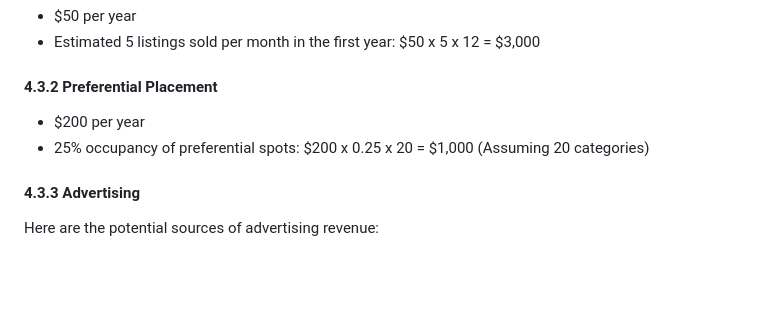
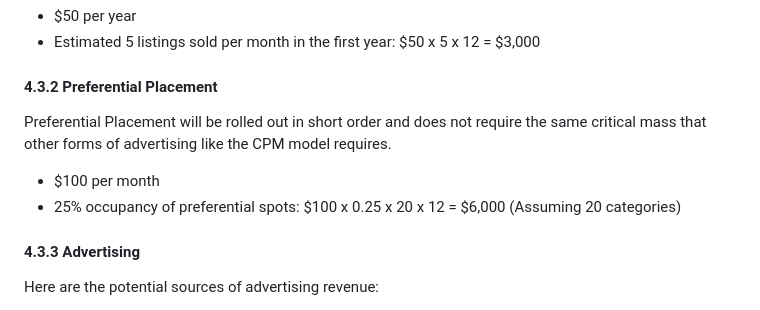
Before and after one commit to SafeAF/ft, a Markdown page: README.md, the part around the change. Rendered like a GitHub page; blank space fills up the shorter version.

Commit message:
fleshed out advert model in plan

```diff
--- a/README.md
+++ b/README.md
@@ -75,8 +75,10 @@ Our initial sales strategy is to sign up as many businesses as possible before l
 
 #### 4.3.2 Preferential Placement
 
-- $200 per year
-- 25% occupancy of preferential spots: $200 x 0.25 x 20 = $1,000 (Assuming 20 categories)
+Preferential Placement will be rolled out in short order and does not require the same critical mass that other forms of advertising like the CPM model requires.
+
+- $100 per month
+- 25% occupancy of preferential spots: $100 x 0.25 x 20 x 12 = $6,000 (Assuming 20 categories)
 
 #### 4.3.3 Advertising
 
```
